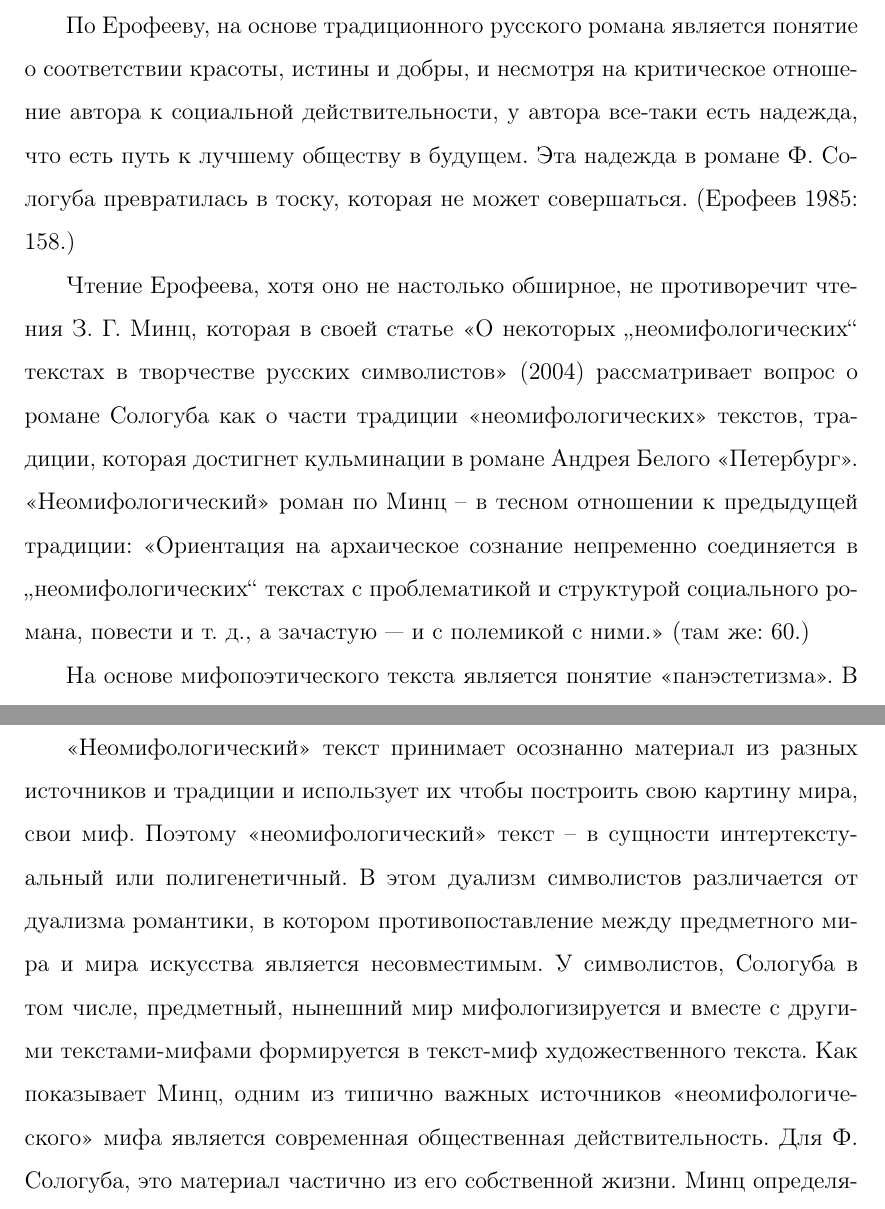
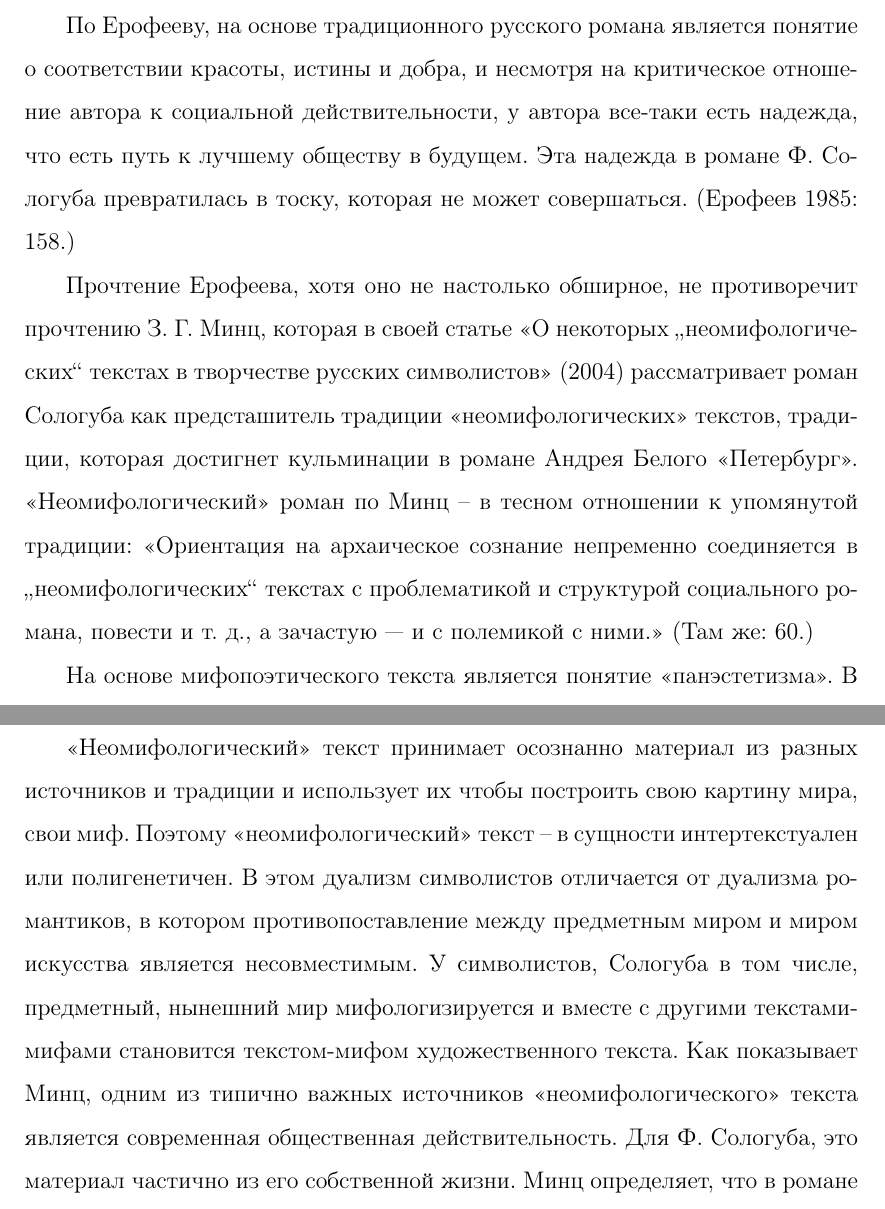
Before and after one commit to pitapita/gradu2, a LaTeX document (gradu.tex): two parts of pages 4 and 5 of 22, joined at a grey line, cut so that both start at the same text. Compiled offline with pdfLaTeX.

Commit message:
Korjattu kirjoistusvirheitä Huttusen paperin mukaan.

```diff
--- a/gradu.tex
+++ b/gradu.tex
@@ -182,16 +182,16 @@
 
 
-По Ерофееву, на основе традиционного русского романа является понятие о соответствии красоты, истины и добры, и несмотря на критическое отношение автора к социальной действительности, у автора все-таки есть надежда, что есть путь к лучшему обществу в будущем. Эта надежда в романе Ф. Сологуба превратилась в тоску, которая не может совершаться.  \parencite[158.]{jerofeev1985}
+По Ерофееву, на основе традиционного русского романа является понятие о соответствии красоты, истины и добра, и несмотря на критическое отношение автора к социальной действительности, у автора все-таки есть надежда, что есть путь к лучшему обществу в будущем. Эта надежда в романе Ф. Сологуба превратилась в тоску, которая не может совершаться.  \parencite[158.]{jerofeev1985}
 
 
 
-Чтение Ерофеева, хотя оно не настолько обширное, не противоречит чтения З. Г. Минц, которая в  своей статье \citetitle{mints2004} \parencite*{mints2004} рассматривает вопрос о романе Сологуба как о части традиции \enquote{неомифологических} текстов, традиции, которая достигнет кульминации в романе Андрея Белого \enquote{Петербург}. \enquote{Неомифологический} роман по Минц -- в тесном отношении к предыдущей традиции: \enquote{Ориентация на архаическое сознание непременно соединяется в \enquote{неомифологических} текстах с проблематикой и структурой социального романа, повести и т. д., а зачастую — и с полемикой с ними.} \parencite[60.]{mints2004}
+Прочтение Ерофеева, хотя оно не настолько обширное, не противоречит прочтению З. Г. Минц, которая в  своей статье \citetitle{mints2004} \parencite*{mints2004} рассматривает роман Сологуба как предсташитель традиции \enquote{неомифологических} текстов, традиции, которая достигнет кульминации в романе Андрея Белого \enquote{Петербург}. \enquote{Неомифологический} роман по Минц -- в тесном отношении к упомянутой традиции: \enquote{Ориентация на архаическое сознание непременно соединяется в \enquote{неомифологических} текстах с проблематикой и структурой социального романа, повести и т. д., а зачастую — и с полемикой с ними.} \Parencite[60.]{mints2004}
 
 
-На основе мифопоэтического текста является понятие \enquote{панэстетизма}. В \enquote{панэстетизме} сущность мира -- Красота. И для символистов на рубеже XIX -- XX веков -- самая высшая красота -- искусство. Искусство также является единственным средством, через которое можно получить истинное знание о мире. Для символистов сам мир был мифом или символом и символистское искусство, творя мифы, при этом превращает мир. На картину мира символистов также влияла философия Владимира Соловьева и его идея о триадной сущности мира. По Соловьеву, мир находится в постоянном состоянии битвы, где Божественный Космос борется с Хаосом за Душу мира. Из этого следует миф о мире, который находится в состоянии изменения и в котором бесконечно следуют друг за другом \enquote{теза}(совершенное состояние, где существует только Божество), \enquote{антитеза}(мир разбивается Хаосом) и  \enquote{синтеза} (небесное и земное соединяются опять в всеединое). Из этого мифа о мире и следует диалектический характер \enquote{неомифологического} текста, где на вид противопоставляющие понятия существуют в одном тексте: \enquote{\enquote{Земное} хотя и ощущается как \enquote{отблеск} и \enquote{отзвук} небесного, как \enquote{антитеза} духовной \enquote{тезы} бытия, однако наделяется самостоятельностью, самоценностью и не меньшей, чем \enquote{теза}, ролью в становлении мирового универсума.} \parencite[71.]{mints2004}
+На основе мифопоэтического текста является понятие \enquote{панэстетизма}. В \enquote{панэстетизме} сущность мира -- Красота. И для символистов на рубеже XIX -- XX веков -- самая высшая красота -- искусство. Искусство также является единственным средством, через которое можно получить истинное знание о мире. Для символистов сам мир был мифом или символом и символистское искусство, творя мифы, при этом превращает мир. На картину мира символистов также влияла философия Владимира Соловьева и его идея о триадной сущности мира. По Соловьеву, мир находится в постоянном состоянии битвы, где Божественный Космос борется с Хаосом за Душу мира. Из этого следует миф о мире, который находится в состоянии изменения и в котором бесконечно следуют друг за другом \enquote{теза}(совершенное состояние, где существует только Божество), \enquote{антитеза}(мир разбивается Хаосом) и  \enquote{синтеза} (небесное и земное соединяются опять в всеединое). Из этого мифа о мире и следует диалектический характер \enquote{неомифологического} текста, где на вид противопоставляющие понятия существуют в одном тексте: \enquote{\enquote{Земное} хотя и ощущается как \enquote{отблеск} и \enquote{отзвук} небесного, как \enquote{антитеза} духовной \enquote{тезы} бытия, однако наделяется самостоятельностью, самоценностью и не меньшей, чем \enquote{теза}, ролью в становлении мирового универсума.} \Parencite[71.]{mints2004}
 
 
-\enquote{Неомифологический} текст принимает осознанно материал из разных источников и традиции и использует их чтобы построить свою картину мира, свои миф. Поэтому \enquote{неомифологический} текст -- в сущности интертекстуальный или полигенетичный. В этом дуализм символистов различается от дуализма романтики, в котором противопоставление между предметного мира и мира искусства является несовместимым. У символистов, Сологуба в том числе, предметный, нынешний мир мифологизируется и вместе с другими текстами-мифами формируется в текст-миф художественного текста. Как показывает Минц, одним из типично важных источников \enquote{неомифологического} мифа является современная общественная действительность. Для Ф. Сологуба, это материал частично из его собственной жизни. Минц определяет, что в романе \emph{Мелкий бес}, миф Передонова формируется из следующих источников:
+\enquote{Неомифологический} текст принимает осознанно материал из разных источников и традиции и использует их чтобы построить свою картину мира, свои миф. Поэтому \enquote{неомифологический} текст -- в сущности интертекстуален или полигенетичен. В этом дуализм символистов отличается от дуализма романтиков, в котором противопоставление между предметным миром и миром искусства является несовместимым. У символистов, Сологуба в том числе, предметный, нынешний мир мифологизируется и вместе с другими текстами-мифами становится текстом-мифом художественного текста. Как показывает Минц, одним из типично важных источников \enquote{неомифологического} текста является современная общественная действительность. Для Ф. Сологуба, это материал частично из его собственной жизни. Минц определяет, что в романе \emph{Мелкий бес}, миф Передонова формируется из следующих источников:
 
 \begin{enumerate}[itemsep=0mm, label=\asbuk*)]
 \item Текст-миф реализма о жизни в периферии (Гоголь, \enquote{Человек в футляре} Чехова).
```
Also changed, not shown: viitteet.bib (+2 -2 lines), gradu.tex (8 more changed lines).
